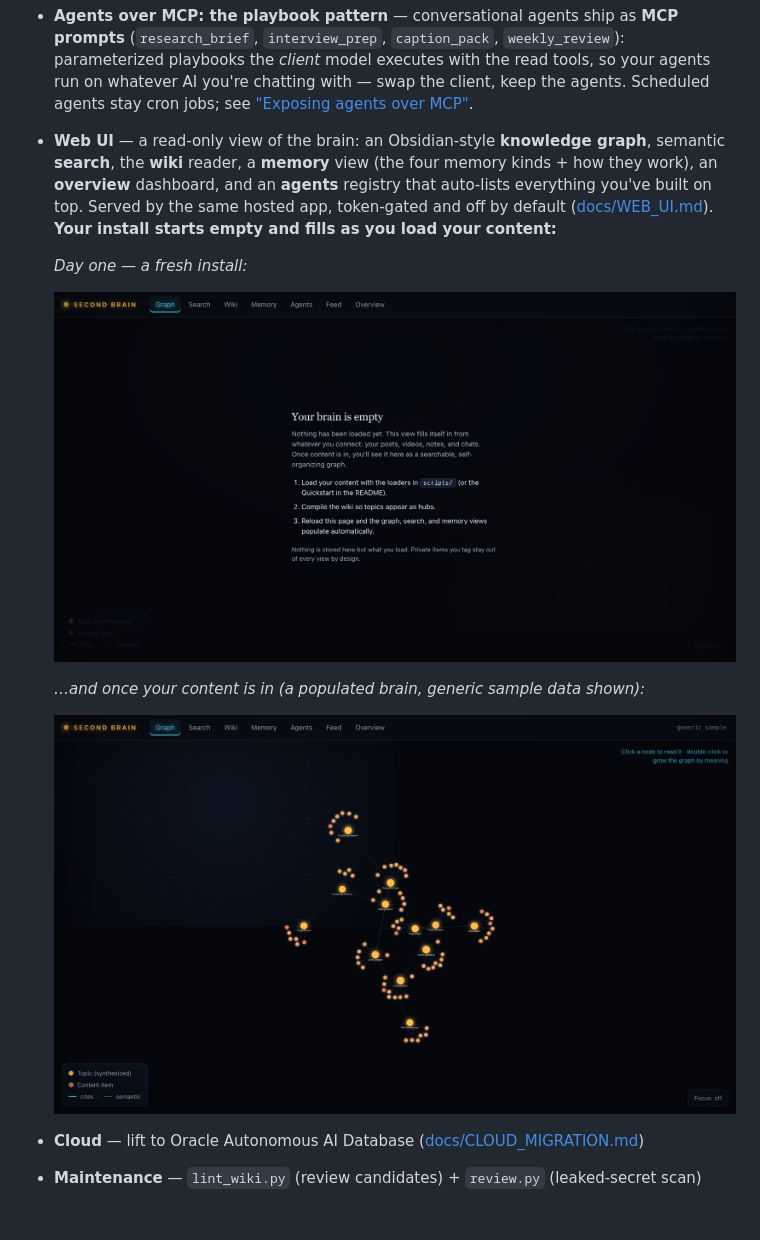
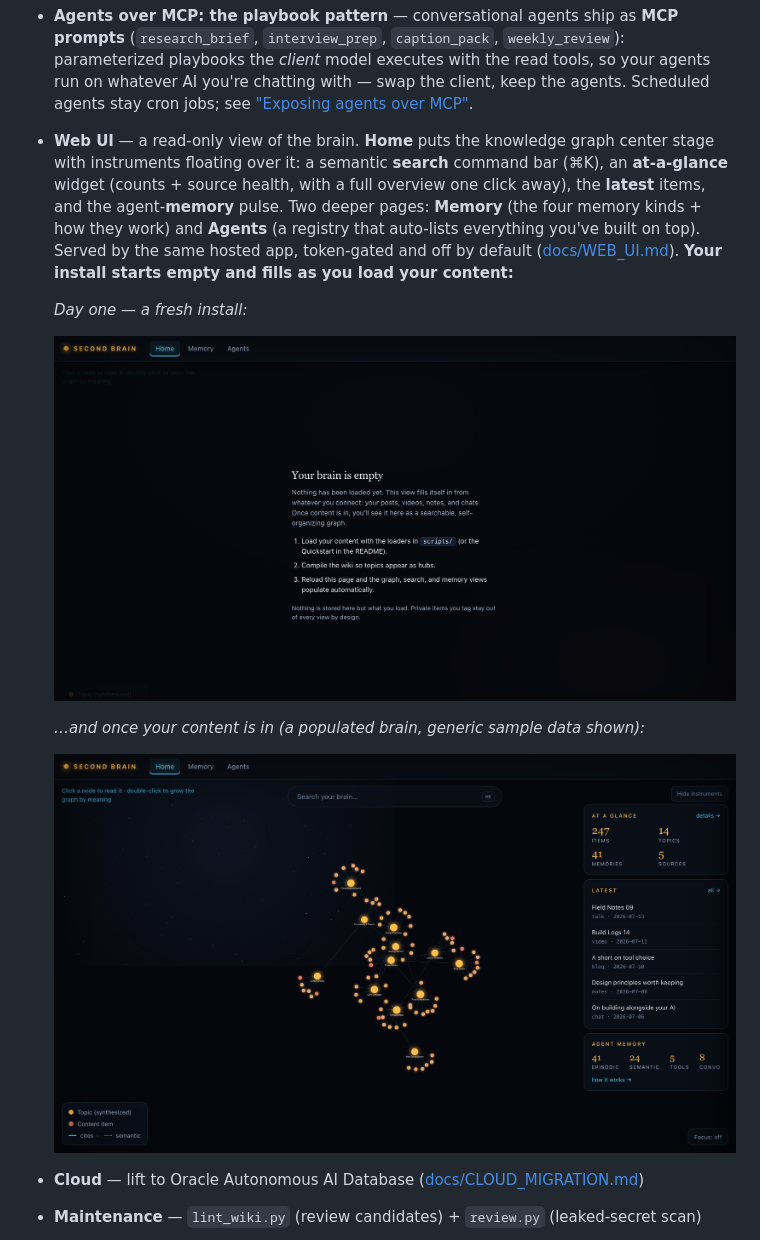
Before and after one commit to LindaHaviv/second-brain, a Markdown page: README.md, the part around one of its changes. Drawn GitHub-style; pictures changed too: docs/images/web-ui-empty.png, docs/images/web-ui-graph.png; blank space fills up the shorter version.

```diff
--- a/README.md
+++ b/README.md
@@ -322,10 +322,12 @@ that catch silent quality regressions — is in
   the *client* model executes with the read tools, so your agents run on whatever AI you're
   chatting with — swap the client, keep the agents. Scheduled agents stay cron jobs; see
   ["Exposing agents over MCP"](docs/HOSTED_MCP.md#exposing-agents-over-mcp-the-playbook-pattern).
-- **Web UI** — a read-only view of the brain: an Obsidian-style **knowledge graph**, semantic
-  **search**, the **wiki** reader, a **memory** view (the four memory kinds + how they work), an
-  **overview** dashboard, and an **agents** registry that auto-lists everything you've built on
-  top. Served by the same hosted app, token-gated and off by default ([docs/WEB_UI.md](docs/WEB_UI.md)).
+- **Web UI** — a read-only view of the brain. **Home** puts the knowledge graph center stage
+  with instruments floating over it: a semantic **search** command bar (⌘K), an **at-a-glance**
+  widget (counts + source health, with a full overview one click away), the **latest** items,
+  and the agent-**memory** pulse. Two deeper pages: **Memory** (the four memory kinds + how
+  they work) and **Agents** (a registry that auto-lists everything you've built on top).
+  Served by the same hosted app, token-gated and off by default ([docs/WEB_UI.md](docs/WEB_UI.md)).
   **Your install starts empty and fills as you load your content:**
 
   *Day one — a fresh install:*
```
Also changed, not shown: other parts of README.md (+1 -1 lines), docs/WEB_UI.md (+15 -11 lines), docs/images/web-ui-memory.png, 4 other files.
